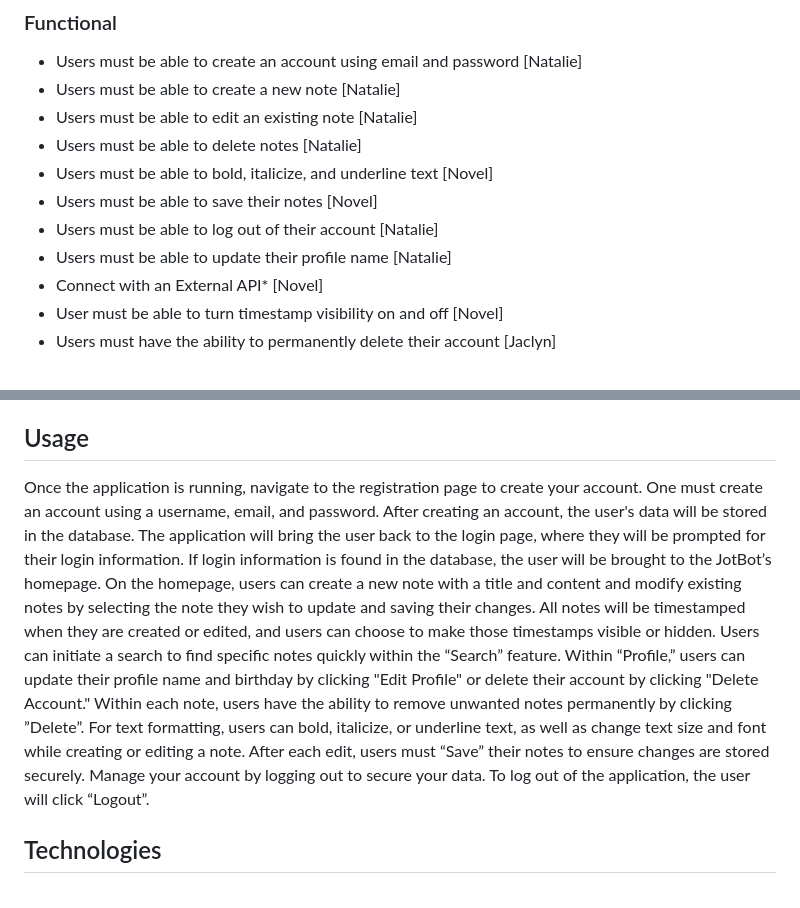
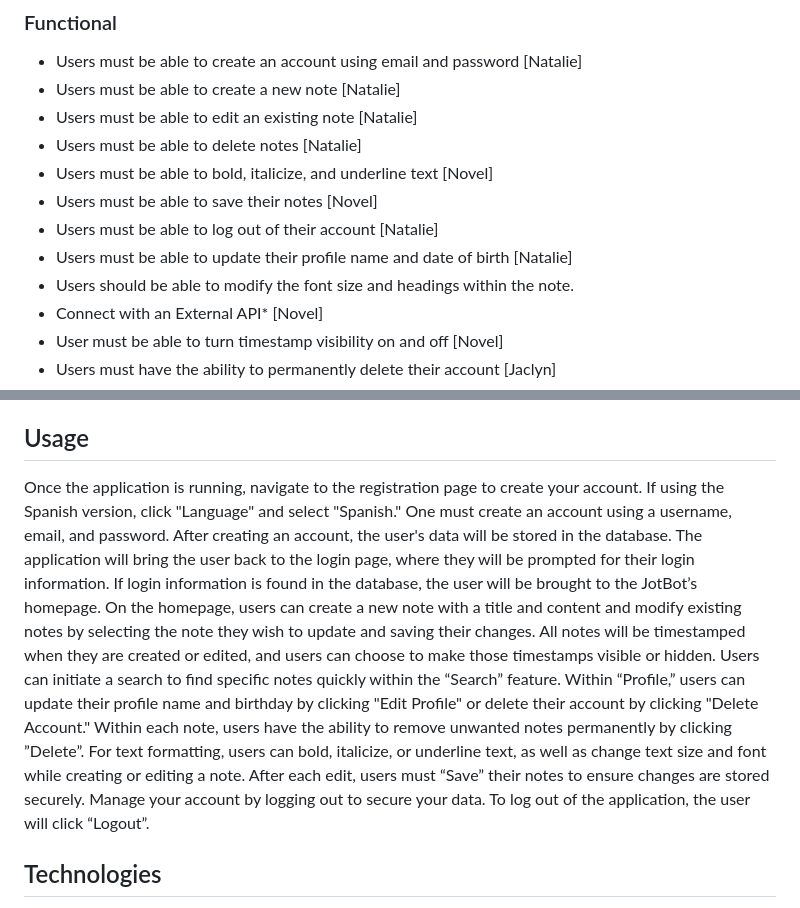
Before and after one commit to jark1234/131project, a Markdown page: README.md, 2 parts joined by grey strips. GitHub-like rendering.

```diff
--- a/README.md
+++ b/README.md
@@ -34,7 +34,8 @@
 - Users must be able to bold, italicize, and underline text [Novel]
 - Users must be able to save their notes [Novel]
 - Users must be able to log out of their account [Natalie]
-- Users must be able to update their profile name [Natalie]
+- Users must be able to update their profile name and date of birth [Natalie]
+- Users should be able to modify the font size and headings within the note.
 - Connect with an External API\* [Novel]
 - User must be able to turn timestamp visibility on and off [Novel]
 - Users must have the ability to permanently delete their account [Jaclyn]
@@ -50,7 +51,7 @@ To set up the application, initiate the cloning process by copying the repositor
 
 ## Usage
 
-Once the application is running, navigate to the registration page to create your account. One must create an account using a username, email, and password. After creating an account, the user's data will be stored in the database. The application will bring the user back to the login page, where they will be prompted for their login information. If login information is found in the database, the user will be brought to the JotBot’s homepage. On the homepage, users can create a new note with a title and content and modify existing notes by selecting the note they wish to update and saving their changes. All notes will be timestamped when they are created or edited, and users can choose to make those timestamps visible or hidden. Users can initiate a search to find specific notes quickly within the “Search” feature. Within “Profile,” users can update their profile name and birthday by clicking "Edit Profile" or delete their account by clicking "Delete Account." Within each note, users have the ability to remove unwanted notes permanently by clicking ”Delete”. For text formatting, users can bold, italicize, or underline text, as well as change text size and font while creating or editing a note. After each edit, users must “Save” their notes to ensure changes are stored securely. Manage your account by logging out to secure your data. To log out of the application, the user will click “Logout”.
+Once the application is running, navigate to the registration page to create your account. If using the Spanish version, click "Language" and select "Spanish." One must create an account using a username, email, and password. After creating an account, the user's data will be stored in the database. The application will bring the user back to the login page, where they will be prompted for their login information. If login information is found in the database, the user will be brought to the JotBot’s homepage. On the homepage, users can create a new note with a title and content and modify existing notes by selecting the note they wish to update and saving their changes. All notes will be timestamped when they are created or edited, and users can choose to make those timestamps visible or hidden. Users can initiate a search to find specific notes quickly within the “Search” feature. Within “Profile,” users can update their profile name and birthday by clicking "Edit Profile" or delete their account by clicking "Delete Account." Within each note, users have the ability to remove unwanted notes permanently by clicking ”Delete”. For text formatting, users can bold, italicize, or underline text, as well as change text size and font while creating or editing a note. After each edit, users must “Save” their notes to ensure changes are stored securely. Manage your account by logging out to secure your data. To log out of the application, the user will click “Logout”.
 
 ## Technologies
 
```
